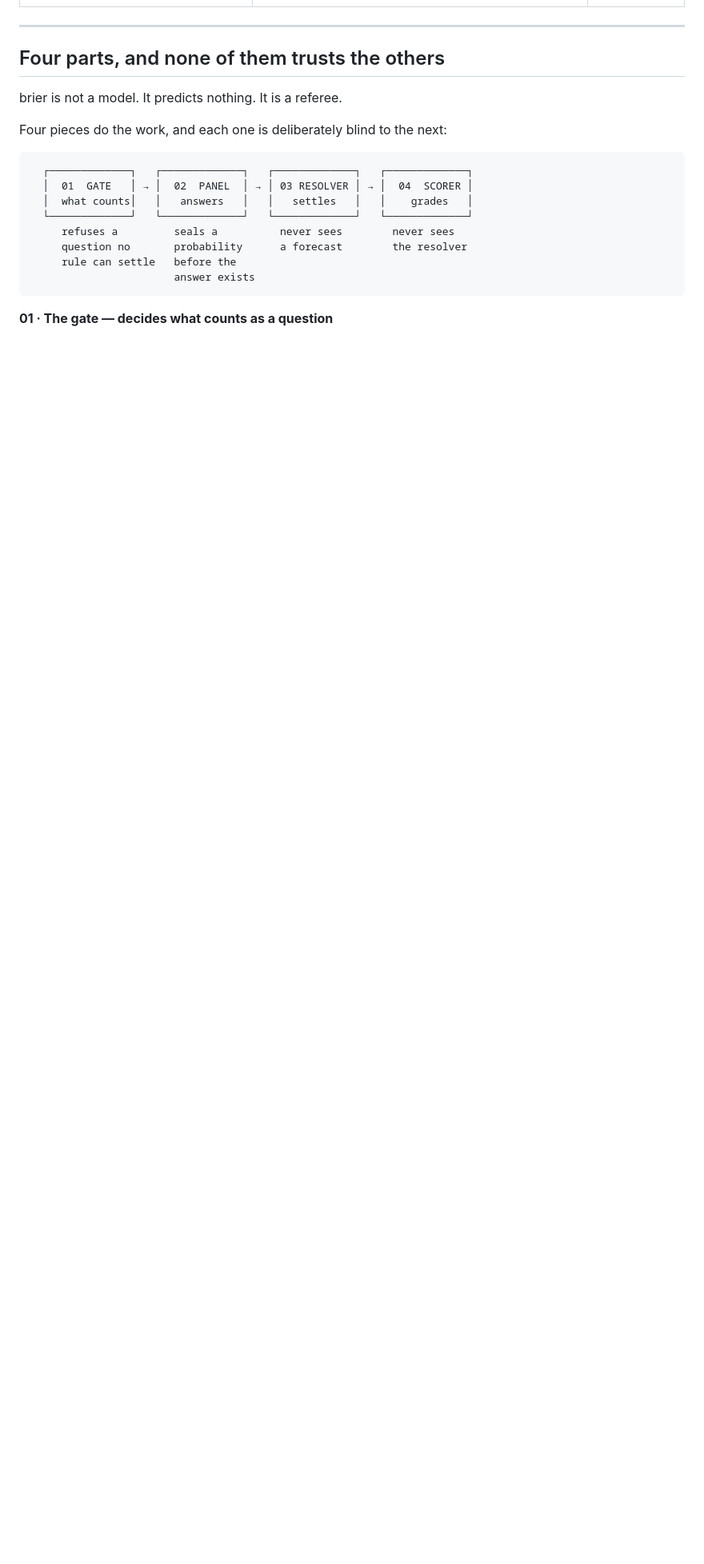
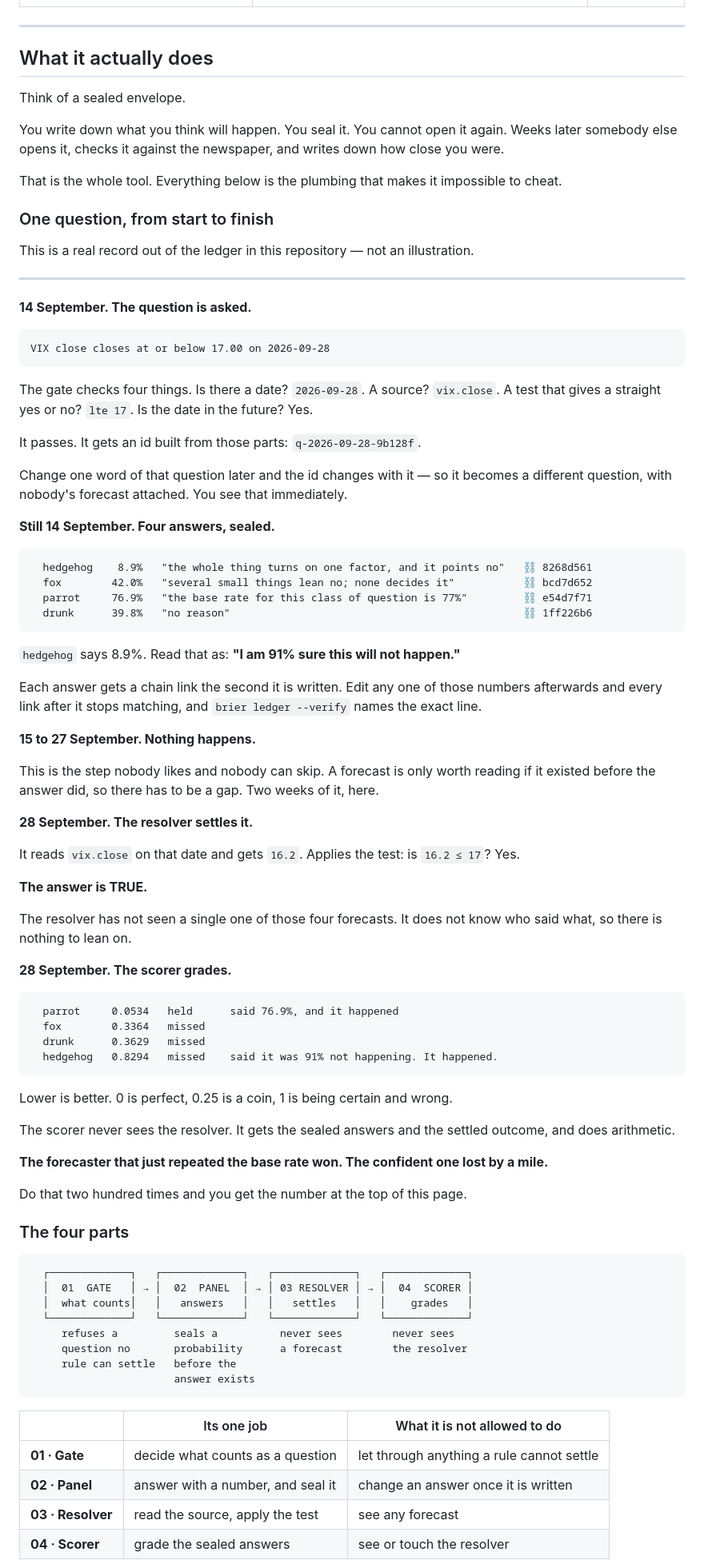
Before and after one commit to Noisyxl/brier, a Markdown page: README.md, the part around one of its changes. Shown at 80% size. GitHub-like rendering; blank space fills up the shorter version.

Commit message:
readme: walk one real question all the way through
The four boxes told a reader the shape of the system without ever showing it
working. So the section now opens on something everyone already understands —
a sealed envelope — and then follows one actual record out of the ledger, by
date, from asked to graded:

  14 Sep   VIX close closes at or below 17.00 on 2026-09-28   accepted
  14 Sep   hedgehog 8.9% · fox 42.0% · parrot 76.9% · drunk 39.8%, sealed
  15-27    nothing happens, and it cannot be skipped
  28 Sep   resolver reads 16.2, applies lte 17 → TRUE
  28 Sep   parrot 0.0534 held · hedgehog 0.8294 missed

Real id, real probabilities, real chain links, real reading, real scores — all
from assets/viz-data.json. The reader watches the loud forecaster say it was 91%
sure the thing would not happen, and then watches it happen.

The four parts follow as the generalisation, with a table of what each one is
not allowed to do, and a closing paragraph naming the four ways of cheating that
the separation closes. Cross-links updated.

Co-Authored-By: Claude Opus 5 <noreply@anthropic.com>
Claude-Session: https://claude.ai/code/session_01NDBxZw9uAdc4r5V5RfEJ7G

````diff
--- a/README.md
+++ b/README.md
@@ -91,11 +91,81 @@ brier demo && brier score
 
 ---
 
-## Four parts, and none of them trusts the others
+## What it actually does
 
-brier is not a model. It predicts nothing. It is a referee.
+Think of a sealed envelope.
 
-Four pieces do the work, and each one is deliberately blind to the next:
+You write down what you think will happen. You seal it. You cannot open it again. Weeks later somebody else
+opens it, checks it against the newspaper, and writes down how close you were.
+
+That is the whole tool. Everything below is the plumbing that makes it impossible to cheat.
+
+### One question, from start to finish
+
+This is a real record out of the ledger in this repository — not an illustration.
+
+---
+
+**14 September. The question is asked.**
+
+```
+VIX close closes at or below 17.00 on 2026-09-28
+```
+
+The gate checks four things. Is there a date? `2026-09-28`. A source? `vix.close`. A test that gives a
+straight yes or no? `lte 17`. Is the date in the future? Yes.
+
+It passes. It gets an id built from those parts: `q-2026-09-28-9b128f`.
+
+Change one word of that question later and the id changes with it — so it becomes a different question, with
+nobody's forecast attached. You see that immediately.
+
+**Still 14 September. Four answers, sealed.**
+
+```
+  hedgehog    8.9%   "the whole thing turns on one factor, and it points no"   ⛓ 8268d561
+  fox        42.0%   "several small things lean no; none decides it"           ⛓ bcd7d652
+  parrot     76.9%   "the base rate for this class of question is 77%"         ⛓ e54d7f71
+  drunk      39.8%   "no reason"                                               ⛓ 1ff226b6
+```
+
+`hedgehog` says 8.9%. Read that as: **"I am 91% sure this will not happen."**
+
+Each answer gets a chain link the second it is written. Edit any one of those numbers afterwards and every
+link after it stops matching, and `brier ledger --verify` names the exact line.
+
+**15 to 27 September. Nothing happens.**
+
+This is the step nobody likes and nobody can skip. A forecast is only worth reading if it existed before the
+answer did, so there has to be a gap. Two weeks of it, here.
+
+**28 September. The resolver settles it.**
+
+It reads `vix.close` on that date and gets `16.2`. Applies the test: is `16.2 ≤ 17`? Yes.
+
+**The answer is TRUE.**
+
+The resolver has not seen a single one of those four forecasts. It does not know who said what, so there is
+nothing to lean on.
+
+**28 September. The scorer grades.**
+
+```
+  parrot     0.0534   held      said 76.9%, and it happened
+  fox        0.3364   missed
+  drunk      0.3629   missed
+  hedgehog   0.8294   missed    said it was 91% not happening. It happened.
+```
+
+Lower is better. 0 is perfect, 0.25 is a coin, 1 is being certain and wrong.
+
+The scorer never sees the resolver. It gets the sealed answers and the settled outcome, and does arithmetic.
+
+**The forecaster that just repeated the base rate won. The confident one lost by a mile.**
+
+Do that two hundred times and you get the number at the top of this page.
+
+### The four parts
 
 ```
   ┌─────────────┐   ┌─────────────┐   ┌─────────────┐   ┌─────────────┐
@@ -108,5 +178,10 @@ Four pieces do the work, and each one is deliberately blind to the next:
                        answer exists
 ```
 
-**01 · The gate — decides what counts as a question**
+| | Its one job | What it is not allowed to do |
+|---|---|---|
+| **01 · Gate** | decide what counts as a question | let through anything a rule cannot settle |
+| **02 · Panel** | answer with a number, and seal it | change an answer once it is written |
+| **03 · Resolver** | read the source, apply the test | see any forecast |
+| **04 · Scorer** | grade the sealed answers | see or touch the resolver |
 
````
Also changed, not shown: other parts of README.md (+13 -27 lines).
